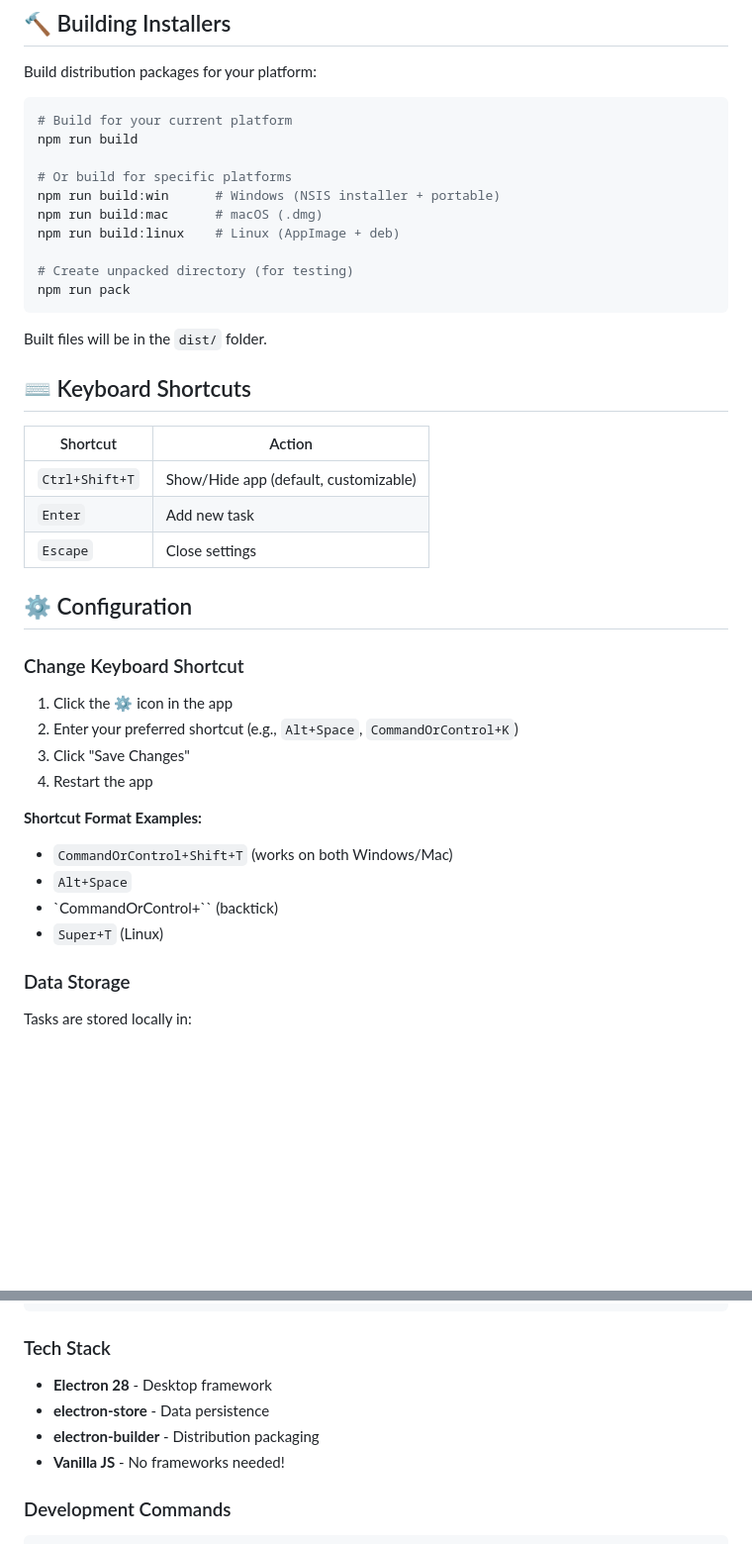
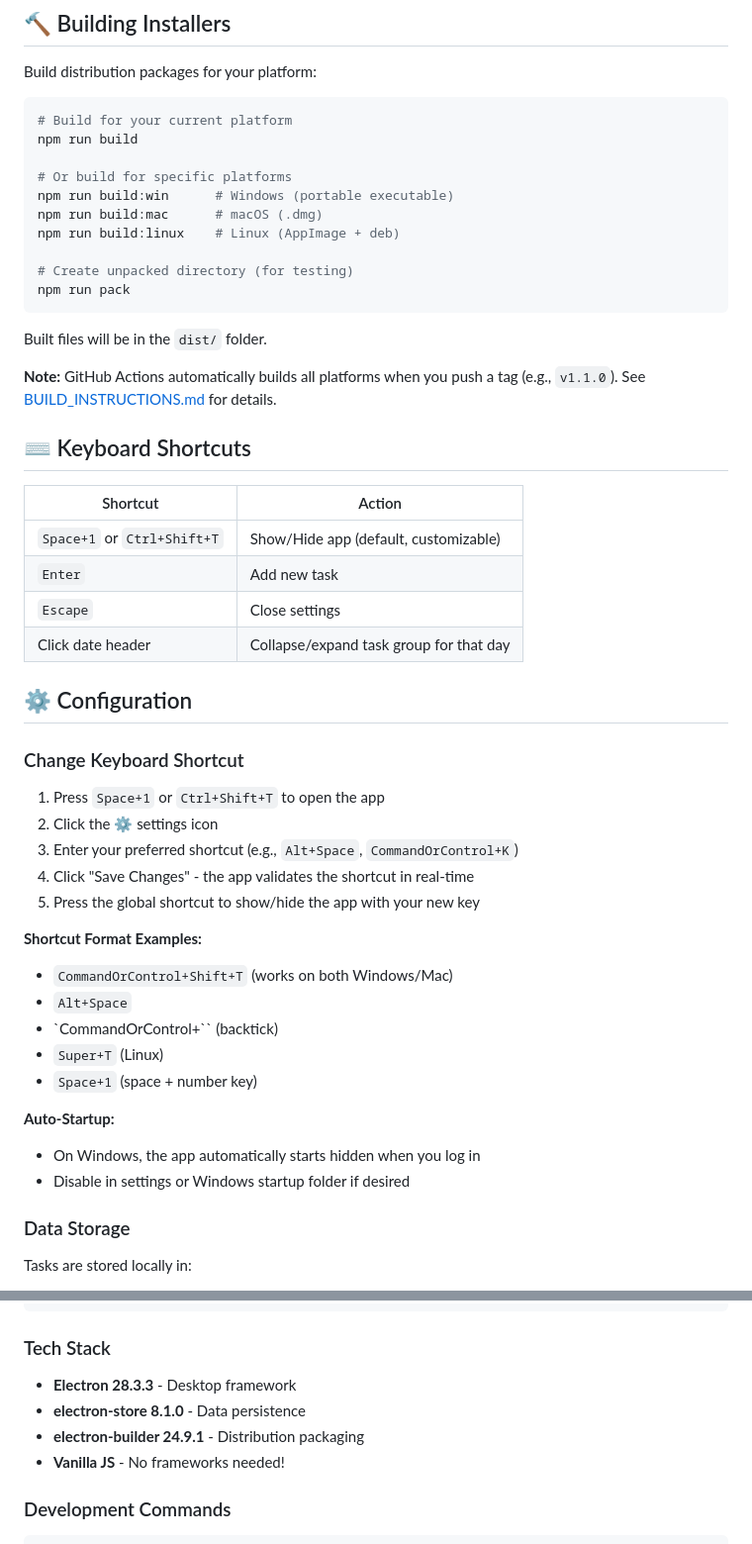
Before and after one commit to Lukasz-baldyga-ai/Electron-todo, a Markdown page: README.md, 2 parts joined by grey strips. Shown at 99% size. Drawn GitHub-style; blank space fills up the shorter version.

```diff
--- a/README.md
+++ b/README.md
@@ -87,7 +92,7 @@ Build distribution packages for your platform:
 npm run build
 
 # Or build for specific platforms
-npm run build:win      # Windows (NSIS installer + portable)
+npm run build:win      # Windows (portable executable)
 npm run build:mac      # macOS (.dmg)
 npm run build:linux    # Linux (AppImage + deb)
 
@@ -97,28 +102,37 @@ npm run pack
 
 Built files will be in the `dist/` folder.
 
+**Note:** GitHub Actions automatically builds all platforms when you push a tag (e.g., `v1.1.0`). See [BUILD_INSTRUCTIONS.md](BUILD_INSTRUCTIONS.md) for details.
+
 ## ⌨️ Keyboard Shortcuts
 
 | Shortcut | Action |
 |----------|--------|
-| `Ctrl+Shift+T` | Show/Hide app (default, customizable) |
+| `Space+1` or `Ctrl+Shift+T` | Show/Hide app (default, customizable) |
 | `Enter` | Add new task |
 | `Escape` | Close settings |
+| Click date header | Collapse/expand task group for that day |
 
 ## ⚙️ Configuration
 
 ### Change Keyboard Shortcut
 
-1. Click the ⚙️ icon in the app
-2. Enter your preferred shortcut (e.g., `Alt+Space`, `CommandOrControl+K`)
-3. Click "Save Changes"
-4. Restart the app
+1. Press `Space+1` or `Ctrl+Shift+T` to open the app
+2. Click the ⚙️ settings icon
+3. Enter your preferred shortcut (e.g., `Alt+Space`, `CommandOrControl+K`)
+4. Click "Save Changes" - the app validates the shortcut in real-time
+5. Press the global shortcut to show/hide the app with your new key
 
 **Shortcut Format Examples:**
 - `CommandOrControl+Shift+T` (works on both Windows/Mac)
 - `Alt+Space`
 - `CommandOrControl+\`` (backtick)
 - `Super+T` (Linux)
+- `Space+1` (space + number key)
+
+**Auto-Startup:**
+- On Windows, the app automatically starts hidden when you log in
+- Disable in settings or Windows startup folder if desired
 
 ### Data Storage
 
@@ -145,9 +159,9 @@ Electron-todo/
 
 ### Tech Stack
 
-- **Electron 28** - Desktop framework
-- **electron-store** - Data persistence
-- **electron-builder** - Distribution packaging
+- **Electron 28.3.3** - Desktop framework
+- **electron-store 8.1.0** - Data persistence
+- **electron-builder 24.9.1** - Distribution packaging
 - **Vanilla JS** - No frameworks needed!
 
 ### Development Commands
```
Also changed, not shown: other parts of README.md (+42 -15 lines).
